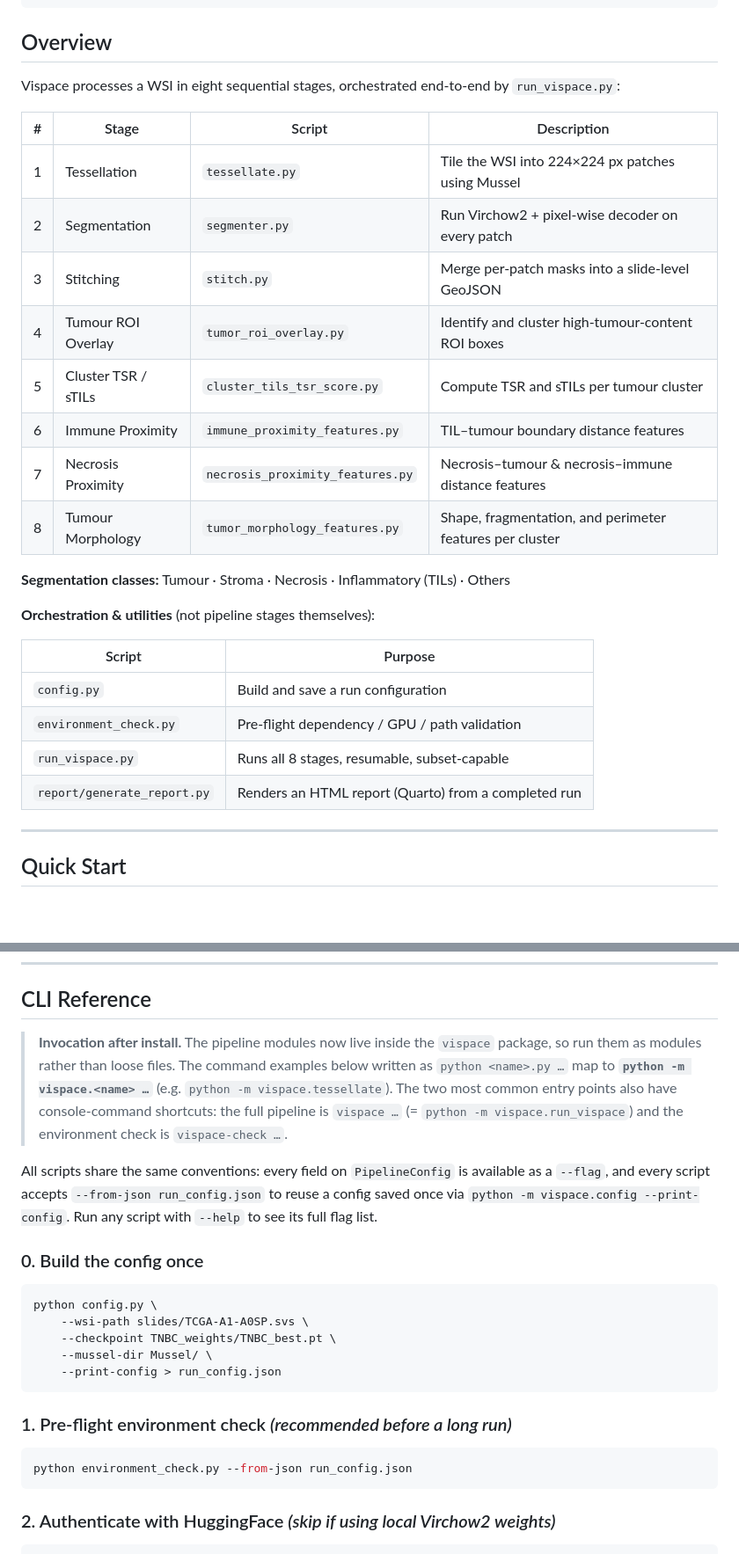
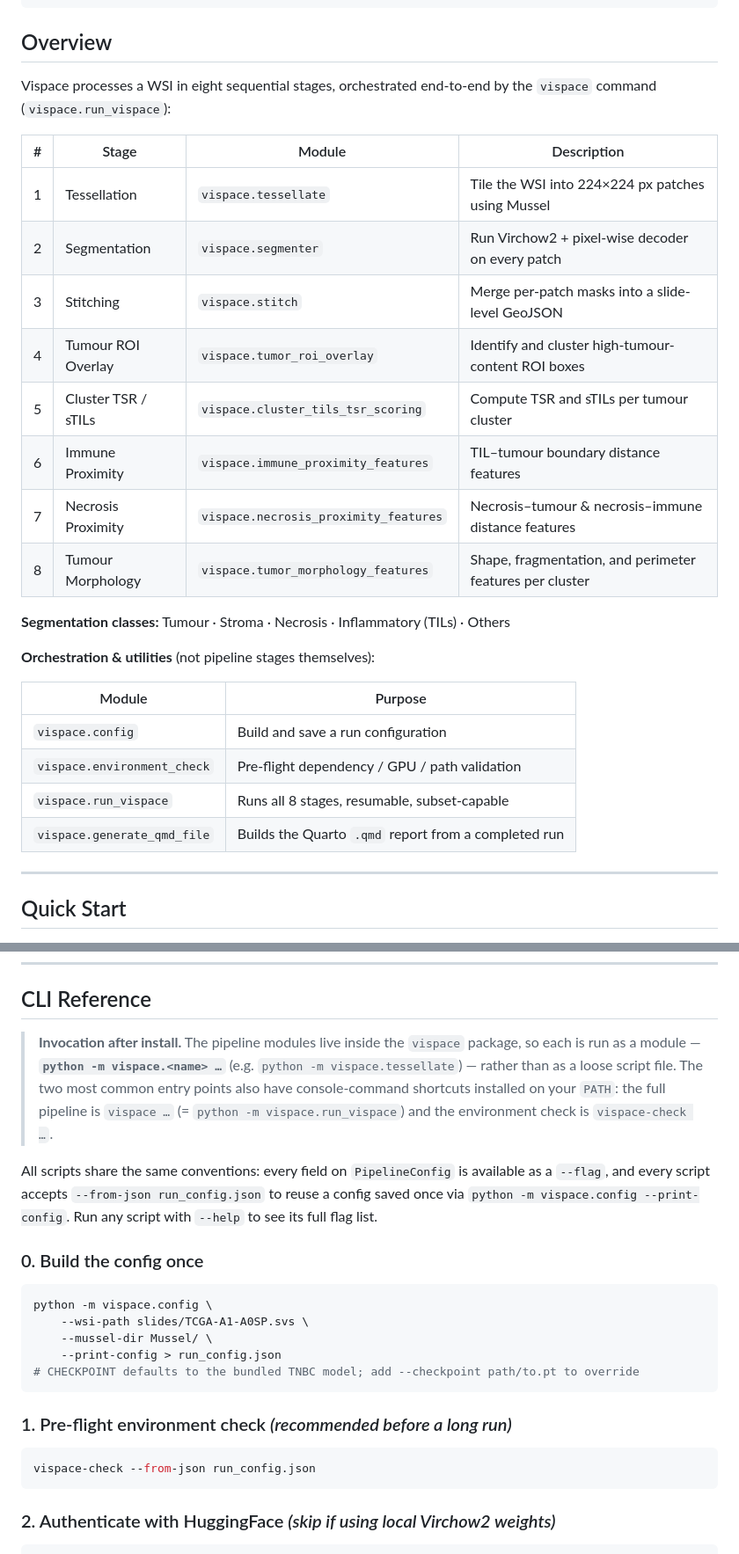
Before and after one commit to himangi2003/ViSPACE, a Markdown page: README.md, 2 parts joined by grey strips. Shown at 88% size. Rendered like a GitHub page; blank space fills up the shorter version.

````diff
--- a/README.md
+++ b/README.md
@@ -232,29 +232,29 @@ pytest -q
 
 ## Overview
 
-Vispace processes a WSI in eight sequential stages, orchestrated end-to-end by `run_vispace.py`:
+Vispace processes a WSI in eight sequential stages, orchestrated end-to-end by the `vispace` command (`vispace.run_vispace`):
 
-| # | Stage | Script | Description |
+| # | Stage | Module | Description |
 |---|-------|--------|-------------|
-| 1 | Tessellation | `tessellate.py` | Tile the WSI into 224×224 px patches using Mussel |
-| 2 | Segmentation | `segmenter.py` | Run Virchow2 + pixel-wise decoder on every patch |
-| 3 | Stitching | `stitch.py` | Merge per-patch masks into a slide-level GeoJSON |
-| 4 | Tumour ROI Overlay | `tumor_roi_overlay.py` | Identify and cluster high-tumour-content ROI boxes |
-| 5 | Cluster TSR / sTILs | `cluster_tils_tsr_score.py` | Compute TSR and sTILs per tumour cluster |
-| 6 | Immune Proximity | `immune_proximity_features.py` | TIL–tumour boundary distance features |
-| 7 | Necrosis Proximity | `necrosis_proximity_features.py` | Necrosis–tumour & necrosis–immune distance features |
-| 8 | Tumour Morphology | `tumor_morphology_features.py` | Shape, fragmentation, and perimeter features per cluster |
+| 1 | Tessellation | `vispace.tessellate` | Tile the WSI into 224×224 px patches using Mussel |
+| 2 | Segmentation | `vispace.segmenter` | Run Virchow2 + pixel-wise decoder on every patch |
+| 3 | Stitching | `vispace.stitch` | Merge per-patch masks into a slide-level GeoJSON |
+| 4 | Tumour ROI Overlay | `vispace.tumor_roi_overlay` | Identify and cluster high-tumour-content ROI boxes |
+| 5 | Cluster TSR / sTILs | `vispace.cluster_tils_tsr_scoring` | Compute TSR and sTILs per tumour cluster |
+| 6 | Immune Proximity | `vispace.immune_proximity_features` | TIL–tumour boundary distance features |
+| 7 | Necrosis Proximity | `vispace.necrosis_proximity_features` | Necrosis–tumour & necrosis–immune distance features |
+| 8 | Tumour Morphology | `vispace.tumor_morphology_features` | Shape, fragmentation, and perimeter features per cluster |
 
 **Segmentation classes:** Tumour · Stroma · Necrosis · Inflammatory (TILs) · Others
 
 **Orchestration & utilities** (not pipeline stages themselves):
 
-| Script | Purpose |
+| Module | Purpose |
 |---|---|
-| `config.py` | Build and save a run configuration |
-| `environment_check.py` | Pre-flight dependency / GPU / path validation |
-| `run_vispace.py` | Runs all 8 stages, resumable, subset-capable |
-| `report/generate_report.py` | Renders an HTML report (Quarto) from a completed run |
+| `vispace.config` | Build and save a run configuration |
+| `vispace.environment_check` | Pre-flight dependency / GPU / path validation |
+| `vispace.run_vispace` | Runs all 8 stages, resumable, subset-capable |
+| `vispace.generate_qmd_file` | Builds the Quarto `.qmd` report from a completed run |
 
 ---
 
@@ -294,30 +294,29 @@ for svs in Path("slides/").glob("*.svs"):
 
 ## CLI Reference
 
-> **Invocation after install.** The pipeline modules now live inside the
-> `vispace` package, so run them as modules rather than loose files. The command
-> examples below written as `python <name>.py …` map to
-> **`python -m vispace.<name> …`** (e.g. `python -m vispace.tessellate`). The two
-> most common entry points also have console-command shortcuts: the full
-> pipeline is `vispace …` (= `python -m vispace.run_vispace`) and the
-> environment check is `vispace-check …`.
+> **Invocation after install.** The pipeline modules live inside the `vispace`
+> package, so each is run as a module — **`python -m vispace.<name> …`** (e.g.
+> `python -m vispace.tessellate`) — rather than as a loose script file. The two
+> most common entry points also have console-command shortcuts installed on your
+> `PATH`: the full pipeline is `vispace …` (= `python -m vispace.run_vispace`)
+> and the environment check is `vispace-check …`.
 
 All scripts share the same conventions: every field on `PipelineConfig` is available as a `--flag`, and every script accepts `--from-json run_config.json` to reuse a config saved once via `python -m vispace.config --print-config`. Run any script with `--help` to see its full flag list.
 
 ### 0. Build the config once
 
 ```bash
-python config.py \
+python -m vispace.config \
     --wsi-path slides/TCGA-A1-A0SP.svs \
-    --checkpoint TNBC_weights/TNBC_best.pt \
     --mussel-dir Mussel/ \
     --print-config > run_config.json
+# CHECKPOINT defaults to the bundled TNBC model; add --checkpoint path/to.pt to override
 ```
 
 ### 1. Pre-flight environment check *(recommended before a long run)*
 
 ```bash
-python environment_check.py --from-json run_config.json
+vispace-check --from-json run_config.json
 ```
 
 ### 2. Authenticate with HuggingFace *(skip if using local Virchow2 weights)*
````
Also changed, not shown: other parts of README.md (+29 -29 lines).
